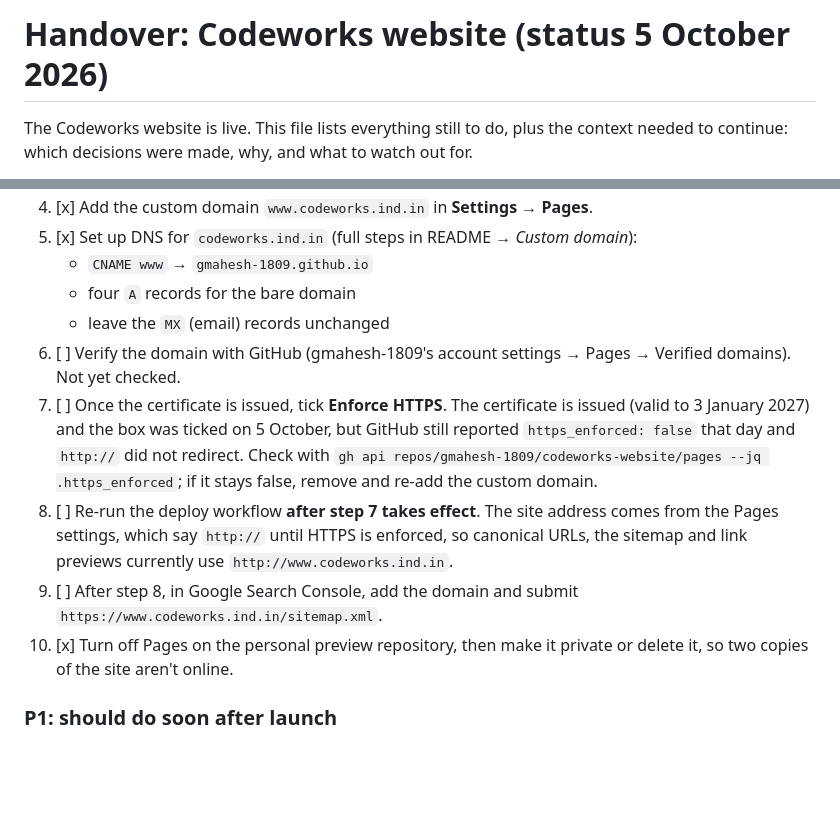
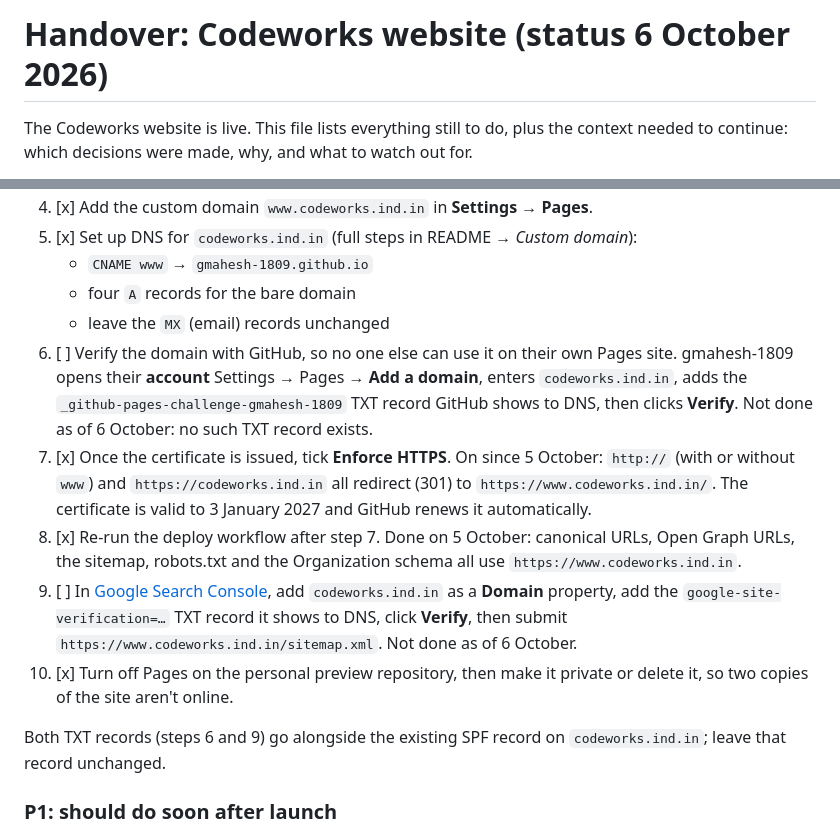
Before and after one commit to gmahesh-1809/codeworks-website, a Markdown page: HANDOVER.md, 2 parts joined by grey strips. Drawn GitHub-style; blank space fills up the shorter version.

Commit message:
HANDOVER: mark HTTPS and redeploy done; detail domain verification steps
- Enforce HTTPS is on; all http:// and bare-domain addresses redirect
  to https://www.codeworks.ind.in/.
- The redeploy switched canonical URLs, sitemap, robots.txt and schema
  to https://.
- Spell out the GitHub domain verification and Search Console steps,
  both still open, and note their TXT records sit beside the SPF record.

Co-Authored-By: Claude Opus 5.5 <noreply@anthropic.com>

```diff
--- a/HANDOVER.md
+++ b/HANDOVER.md
@@ -1,4 +1,4 @@
-# Handover: Codeworks website (status 5 October 2026)
+# Handover: Codeworks website (status 6 October 2026)
 
 The Codeworks website is live. This file lists everything still to do, plus the context needed to continue: which decisions were made, why, and what to watch out for.
 
@@ -100,11 +100,13 @@ The form currently falls back to opening the visitor's email program. To connect
    - `CNAME www` → `gmahesh-1809.github.io`
    - four `A` records for the bare domain
    - leave the `MX` (email) records unchanged
-6. [ ] Verify the domain with GitHub (gmahesh-1809's account settings → Pages → Verified domains). Not yet checked.
-7. [ ] Once the certificate is issued, tick **Enforce HTTPS**. The certificate is issued (valid to 3 January 2027) and the box was ticked on 5 October, but GitHub still reported `https_enforced: false` that day and `http://` did not redirect. Check with `gh api repos/gmahesh-1809/codeworks-website/pages --jq .https_enforced`; if it stays false, remove and re-add the custom domain.
-8. [ ] Re-run the deploy workflow **after step 7 takes effect**. The site address comes from the Pages settings, which say `http://` until HTTPS is enforced, so canonical URLs, the sitemap and link previews currently use `http://www.codeworks.ind.in`.
-9. [ ] After step 8, in Google Search Console, add the domain and submit `https://www.codeworks.ind.in/sitemap.xml`.
+6. [ ] Verify the domain with GitHub, so no one else can use it on their own Pages site. gmahesh-1809 opens their **account** Settings → Pages → **Add a domain**, enters `codeworks.ind.in`, adds the `_github-pages-challenge-gmahesh-1809` TXT record GitHub shows to DNS, then clicks **Verify**. Not done as of 6 October: no such TXT record exists.
+7. [x] Once the certificate is issued, tick **Enforce HTTPS**. On since 5 October: `http://` (with or without `www`) and `https://codeworks.ind.in` all redirect (301) to `https://www.codeworks.ind.in/`. The certificate is valid to 3 January 2027 and GitHub renews it automatically.
+8. [x] Re-run the deploy workflow after step 7. Done on 5 October: canonical URLs, Open Graph URLs, the sitemap, robots.txt and the Organization schema all use `https://www.codeworks.ind.in`.
+9. [ ] In [Google Search Console](https://search.google.com/search-console), add `codeworks.ind.in` as a **Domain** property, add the `google-site-verification=…` TXT record it shows to DNS, click **Verify**, then submit `https://www.codeworks.ind.in/sitemap.xml`. Not done as of 6 October.
 10. [x] Turn off Pages on the personal preview repository, then make it private or delete it, so two copies of the site aren't online.
+
+Both TXT records (steps 6 and 9) go alongside the existing SPF record on `codeworks.ind.in`; leave that record unchanged.
 
 ### P1: should do soon after launch
 - [ ] **Analytics (optional):** if wanted, use a cookieless tool (Plausible, GoatCounter or Cloudflare Web Analytics) with one goal: form submissions. Avoid Google Analytics unless advertising attribution is needed, because it requires a cookie banner. Any analytics tool must also be added to the Privacy Policy.
```
